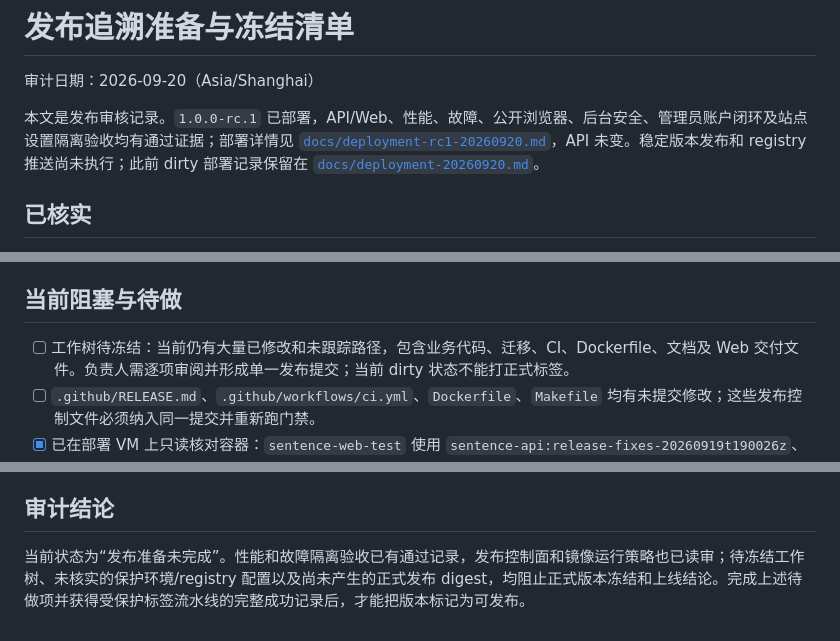
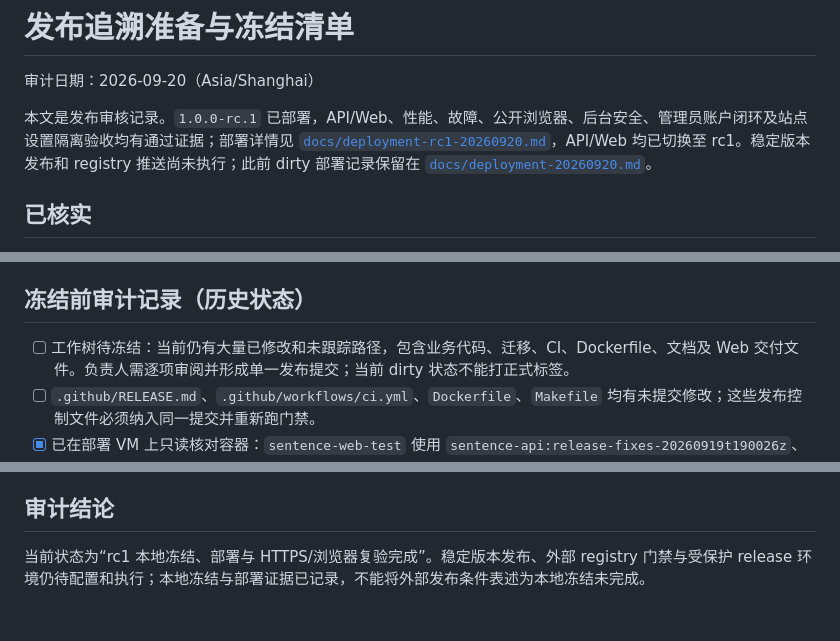
Before and after one commit to maizihk/quotewisp, a Markdown page: docs/release-readiness.md, 3 parts joined by grey strips. Drawn GitHub-style.

Commit message:
docs: clarify rc1 readiness status

```diff
--- a/docs/release-readiness.md
+++ b/docs/release-readiness.md
@@ -2,7 +2,7 @@
 
 审计日期：2026-09-20（Asia/Shanghai）
 
-本文是发布审核记录。`1.0.0-rc.1` 已部署，API/Web、性能、故障、公开浏览器、后台安全、管理员账户闭环及站点设置隔离验收均有通过证据；部署详情见 [`docs/deployment-rc1-20260920.md`](deployment-rc1-20260920.md)，API 未变。稳定版本发布和 registry 推送尚未执行；此前 dirty 部署记录保留在 [`docs/deployment-20260920.md`](deployment-20260920.md)。
+本文是发布审核记录。`1.0.0-rc.1` 已部署，API/Web、性能、故障、公开浏览器、后台安全、管理员账户闭环及站点设置隔离验收均有通过证据；部署详情见 [`docs/deployment-rc1-20260920.md`](deployment-rc1-20260920.md)，API/Web 均已切换至 rc1。稳定版本发布和 registry 推送尚未执行；此前 dirty 部署记录保留在 [`docs/deployment-20260920.md`](deployment-20260920.md)。
 
 ## 已核实
 
@@ -13,7 +13,7 @@
 - [x] `docs/performance.md` 记录的 2026-09-20 正式隔离复测通过既定 API 性能阈值；`docs/fault-acceptance.md` 记录数据库中断、旧快照服务、恢复刷新和优雅退出均通过。两份证据只覆盖隔离实例，不能宣称全站上线通过。
 - [x] 可复用脚本已确认：`scripts/smoke.sh`、`scripts/smoke-web.sh`、`scripts/e2e-web.sh`、`scripts/test-mariadb.sh`；运行时凭证应通过环境变量注入，禁止写入报告或镜像。
 
-## 当前阻塞与待做
+## 冻结前审计记录（历史状态）
 
 - [ ] 工作树待冻结：当前仍有大量已修改和未跟踪路径，包含业务代码、迁移、CI、Dockerfile、文档及 Web 交付文件。负责人需逐项审阅并形成单一发布提交；当前 dirty 状态不能打正式标签。
 - [ ] `.github/RELEASE.md`、`.github/workflows/ci.yml`、`Dockerfile`、`Makefile` 均有未提交修改；这些发布控制文件必须纳入同一提交并重新跑门禁。
@@ -39,4 +39,4 @@
 
 ## 审计结论
 
-当前状态为“发布准备未完成”。性能和故障隔离验收已有通过记录，发布控制面和镜像运行策略也已读审；待冻结工作树、未核实的保护环境/registry 配置以及尚未产生的正式发布 digest，均阻止正式版本冻结和上线结论。完成上述待做项并获得受保护标签流水线的完整成功记录后，才能把版本标记为可发布。
+当前状态为“rc1 本地冻结、部署与 HTTPS/浏览器复验完成”。稳定版本发布、外部 registry 门禁与受保护 release 环境仍待配置和执行；本地冻结与部署证据已记录，不能将外部发布条件表述为本地冻结未完成。
```
